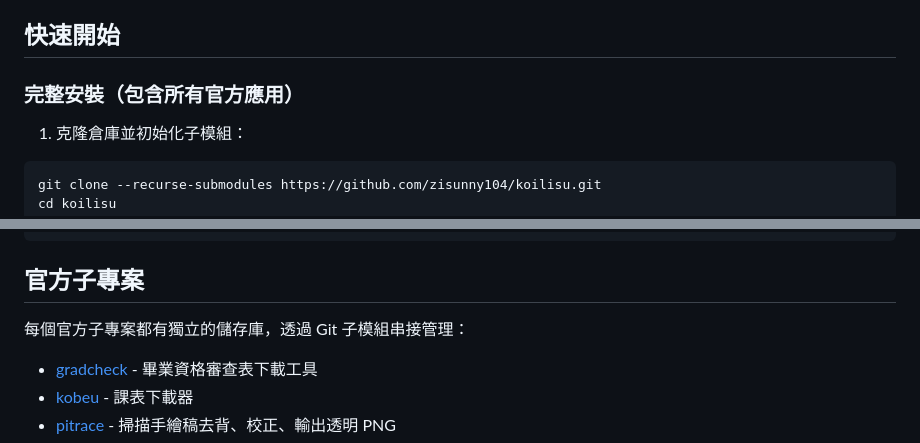
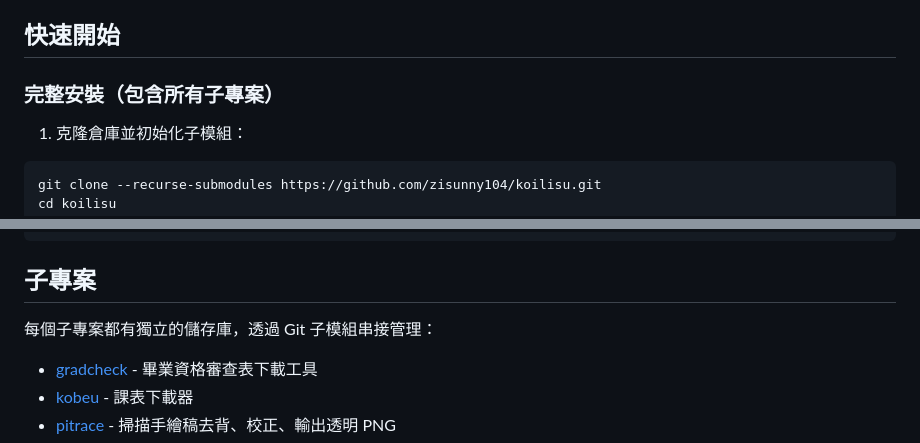
Before and after one commit to zisunny104/koilisu, a Markdown page: README.md, 2 parts joined by grey strips. Drawn GitHub-style.

Commit message:
Drop meaningless 官方 label — this is a solo side project, no unofficial counterpart

````diff
--- a/README.md
+++ b/README.md
@@ -18,7 +18,7 @@ KoiLiSu（開利手）是我個人支持開放理念的 side project：用一個
 
 ## 快速開始
 
-### 完整安裝（包含所有官方應用）
+### 完整安裝（包含所有子專案）
 
 1. 克隆倉庫並初始化子模組：
 ```bash
@@ -83,9 +83,9 @@ koilisu/
 └── index.php         # 主入口
 ```
 
-## 官方子專案
+## 子專案
 
-每個官方子專案都有獨立的儲存庫，透過 Git 子模組串接管理：
+每個子專案都有獨立的儲存庫，透過 Git 子模組串接管理：
 
 - [gradcheck](https://github.com/zisunny104/gradcheck) - 畢業資格審查表下載工具
 - [kobeu](https://github.com/zisunny104/kobeu) - 課表下載器
````
